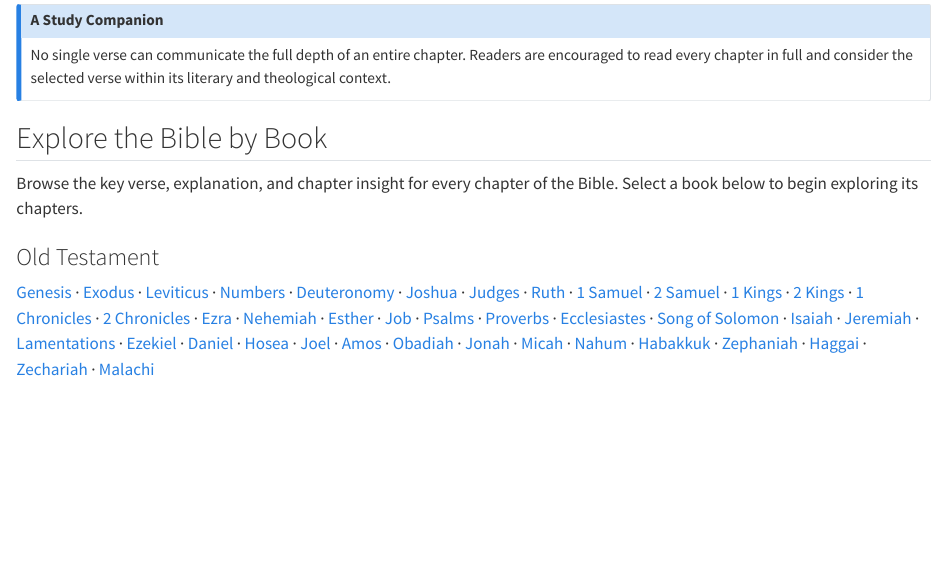
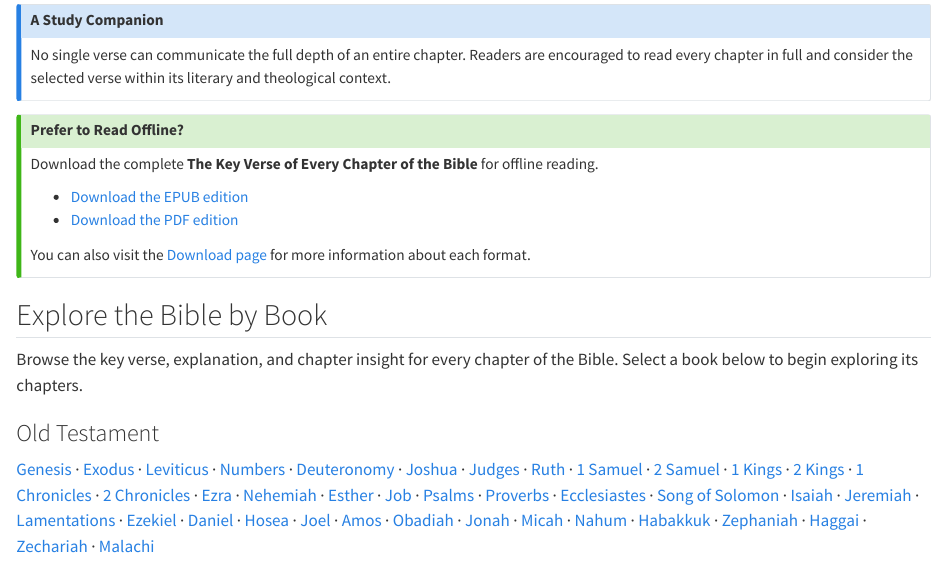
Before and after one commit to gisjames/keyversebible, a Quarto document (index.qmd): the page in a window 1100 px wide, from 370 px down. Rendered offline with R 4.5, knitr and Pandoc in place of Quarto, with nearby package versions.

Commit message:
Add homepage book download links

```diff
--- a/index.qmd
+++ b/index.qmd
@@ -27,6 +27,15 @@ Use the table of contents or website search to move directly to any biblical boo
 
 ::: {.callout-note title="A Study Companion"}
 No single verse can communicate the full depth of an entire chapter. Readers are encouraged to read every chapter in full and consider the selected verse within its literary and theological context.
+:::
+
+::: {.callout-tip title="Prefer to Read Offline?"}
+Download the complete **The Key Verse of Every Chapter of the Bible** for offline reading.
+
+- [Download the EPUB edition](downloads/the-key-verse-of-every-chapter-of-the-bible.epub)
+- [Download the PDF edition](downloads/the-key-verse-of-every-chapter-of-the-bible.pdf)
+
+You can also visit the [Download page](content/frontmatter/download.qmd) for more information about each format.
 :::
 
 ## Explore the Bible by Book
```
